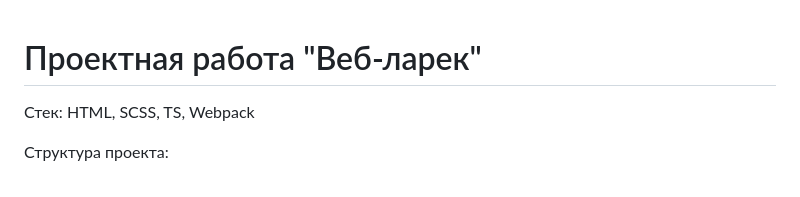
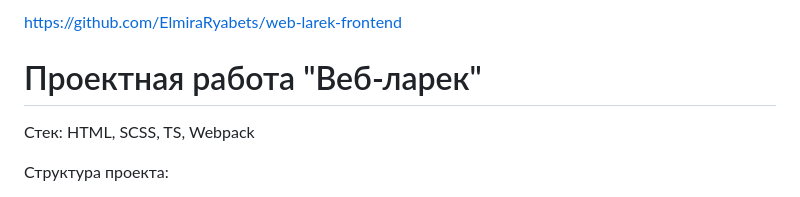
Before and after one commit to ElmiraRyabets/web-larek-frontend, a Markdown page: README.md, the part around the change. Drawn GitHub-style.

```diff
--- a/README.md
+++ b/README.md
@@ -1,3 +1,4 @@
+https://github.com/ElmiraRyabets/web-larek-frontend
 # Проектная работа "Веб-ларек"
 
 Стек: HTML, SCSS, TS, Webpack
```
